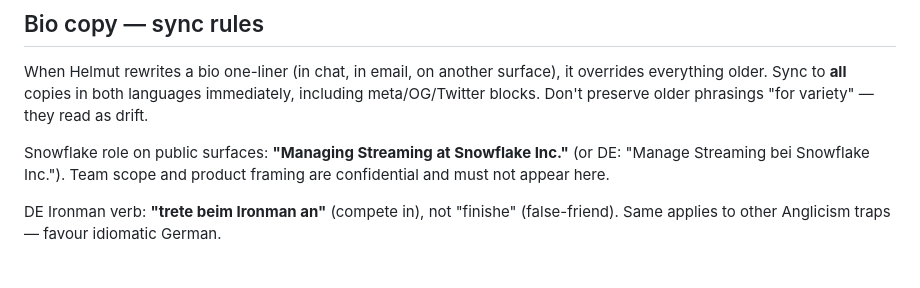
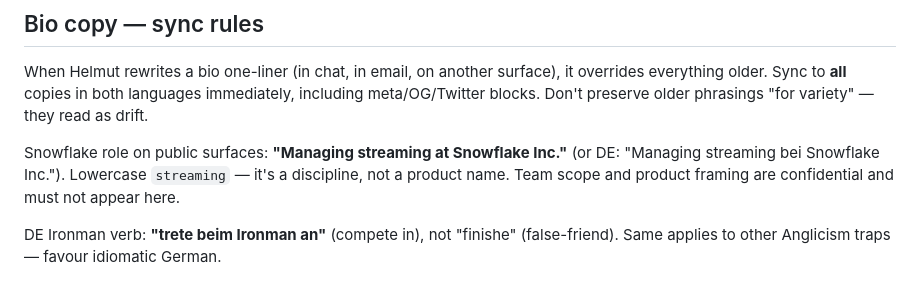
Before and after one commit to helmut-hoffer-von-ankershoffen/helmut-hoffer-von-ankershoffen.github.io, a Markdown page: AGENTS.md, the part around the change. Drawn GitHub-style.

Commit message:
AGENTS: lowercase `streaming` in the Snowflake role convention

```diff
--- a/AGENTS.md
+++ b/AGENTS.md
@@ -62,7 +62,7 @@ Each page declares its alternate explicitly:
 
 When Helmut rewrites a bio one-liner (in chat, in email, on another surface), it overrides everything older. Sync to **all** copies in both languages immediately, including meta/OG/Twitter blocks. Don't preserve older phrasings "for variety" — they read as drift.
 
-Snowflake role on public surfaces: **"Managing Streaming at Snowflake Inc."** (or DE: "Manage Streaming bei Snowflake Inc."). Team scope and product framing are confidential and must not appear here.
+Snowflake role on public surfaces: **"Managing streaming at Snowflake Inc."** (or DE: "Managing streaming bei Snowflake Inc."). Lowercase `streaming` — it's a discipline, not a product name. Team scope and product framing are confidential and must not appear here.
 
 DE Ironman verb: **"trete beim Ironman an"** (compete in), not "finishe" (false-friend). Same applies to other Anglicism traps — favour idiomatic German.
 
```
